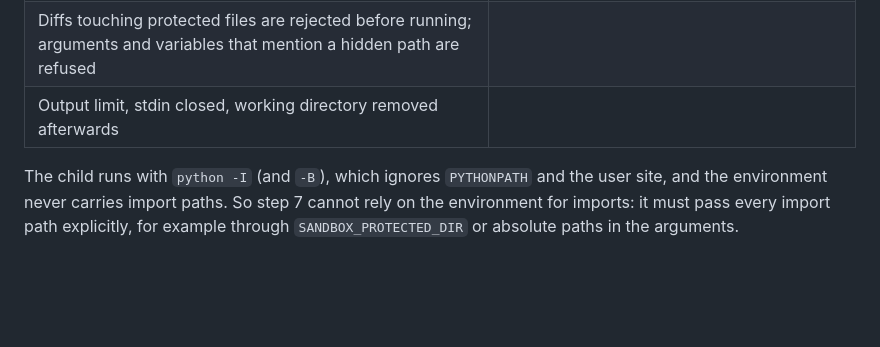
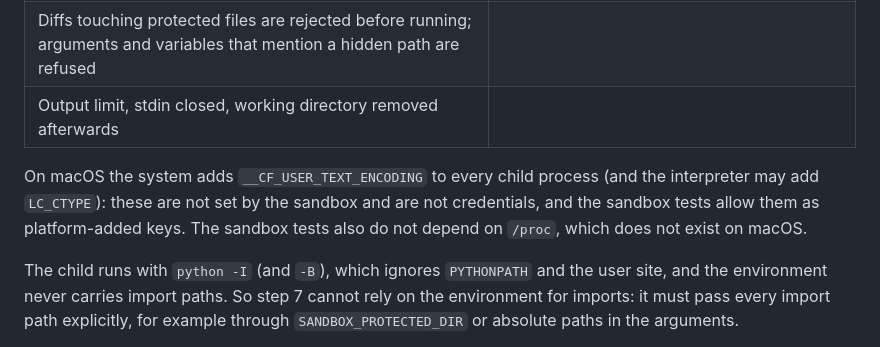
Before and after one commit to a-scaravelli/ds-agent, a Markdown page: README.md, the part around the change. Rendered like a GitHub page; blank space fills up the shorter version.

Commit message:
docs: README and process memory for ticket #15 round 2
Co-Authored-By: Claude Sonnet 5.5 <noreply@anthropic.com>

```diff
--- a/README.md
+++ b/README.md
@@ -274,6 +274,8 @@ Failure kinds. No new kind was added: `timed_out` is `timeout`, and `crashed`, `
 | Diffs touching protected files are rejected before running; arguments and variables that mention a hidden path are refused | |
 | Output limit, stdin closed, working directory removed afterwards | |
 
+On macOS the system adds `__CF_USER_TEXT_ENCODING` to every child process (and the interpreter may add `LC_CTYPE`): these are not set by the sandbox and are not credentials, and the sandbox tests allow them as platform-added keys. The sandbox tests also do not depend on `/proc`, which does not exist on macOS.
+
 The child runs with `python -I` (and `-B`), which ignores `PYTHONPATH` and the user site, and the environment never carries import paths. So step 7 cannot rely on the environment for imports: it must pass every import path explicitly, for example through `SANDBOX_PROTECTED_DIR` or absolute paths in the arguments.
 
 What the light sandbox does **not** guarantee:
```
Also changed, not shown: .asl/process-memory.md (+8 -0 lines).
